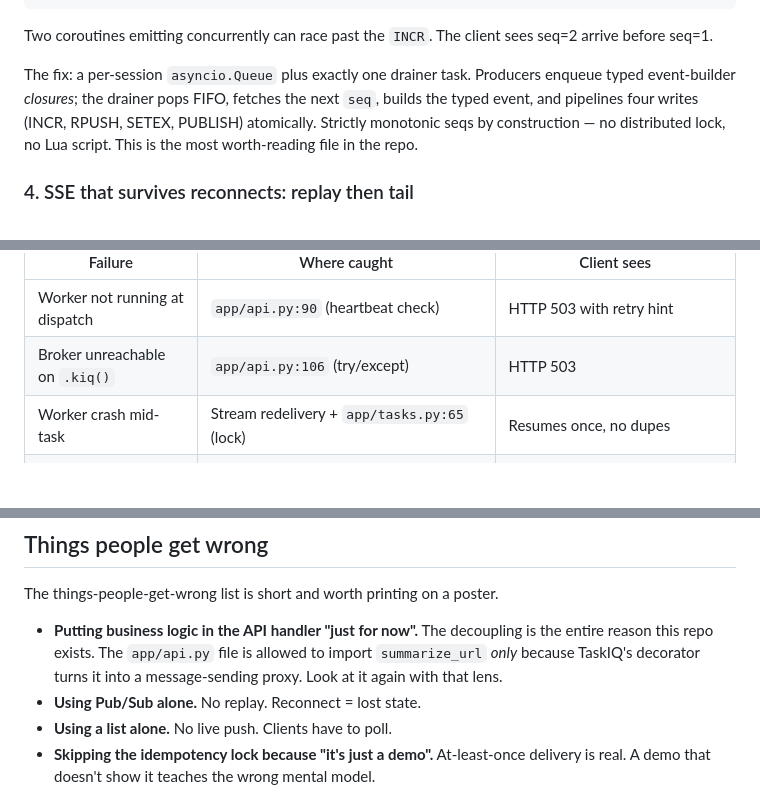
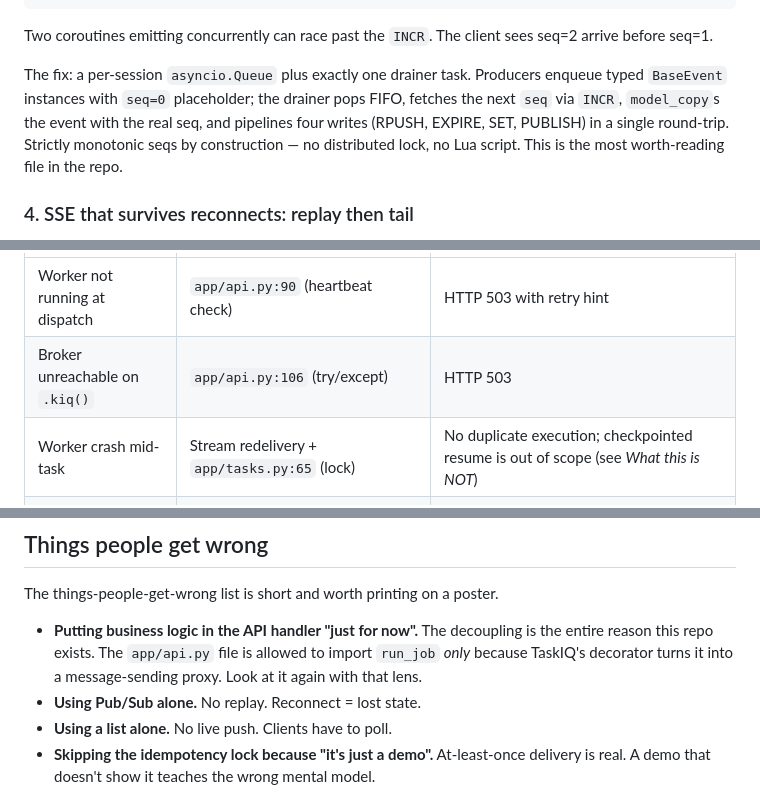
Before and after one commit to AkshatSoni26/longshot, a Markdown page: README.md, 3 parts joined by grey strips. GitHub-like rendering; blank space fills up the shorter version.

```diff
--- a/README.md
+++ b/README.md
@@ -207,9 +217,10 @@ Two coroutines emitting concurrently can race past the `INCR`. The client sees
 seq=2 arrive before seq=1.
 
 The fix: a per-session `asyncio.Queue` plus exactly one drainer task. Producers
-enqueue typed event-builder *closures*; the drainer pops FIFO, fetches the
-next `seq`, builds the typed event, and pipelines four writes (INCR, RPUSH,
-SETEX, PUBLISH) atomically. Strictly monotonic seqs by construction — no
+enqueue typed `BaseEvent` instances with `seq=0` placeholder; the drainer
+pops FIFO, fetches the next `seq` via `INCR`, `model_copy`s the event with
+the real seq, and pipelines four writes (RPUSH, EXPIRE, SET, PUBLISH) in a
+single round-trip. Strictly monotonic seqs by construction — no
 distributed lock, no Lua script. This is the most worth-reading file in the
 repo.
 
@@ -249,7 +260,7 @@ Every entry below has a code path *and* a way for the client to observe it.
 |---|---|---|
 | Worker not running at dispatch | `app/api.py:90` (heartbeat check) | HTTP 503 with retry hint |
 | Broker unreachable on `.kiq()` | `app/api.py:106` (try/except) | HTTP 503 |
-| Worker crash mid-task | Stream redelivery + `app/tasks.py:65` (lock) | Resumes once, no dupes |
+| Worker crash mid-task | Stream redelivery + `app/tasks.py:65` (lock) | No duplicate execution; checkpointed resume is out of scope (see *What this is NOT*) |
 | Task raises | `app/tasks.py:106` emits `ErrorEvent` | SSE `error` event then close |
 | Task hangs forever | `app/tasks.py:80` `asyncio.wait_for` | SSE `error` event with `reason=timeout` |
 | LLM unreachable / errors | `app/pipeline.py` raises `SummarizeError` → `ErrorEvent` | SSE `error` event with `reason=summarize` |
@@ -301,7 +312,7 @@ The things-people-get-wrong list is short and worth printing on a poster.
 
 - **Putting business logic in the API handler "just for now".** The decoupling
   is the entire reason this repo exists. The `app/api.py` file is allowed to
-  import `summarize_url` *only* because TaskIQ's decorator turns it into a
+  import `run_job` *only* because TaskIQ's decorator turns it into a
   message-sending proxy. Look at it again with that lens.
 - **Using Pub/Sub alone.** No replay. Reconnect = lost state.
 - **Using a list alone.** No live push. Clients have to poll.
```
Also changed, not shown: other parts of README.md (+26 -16 lines).
